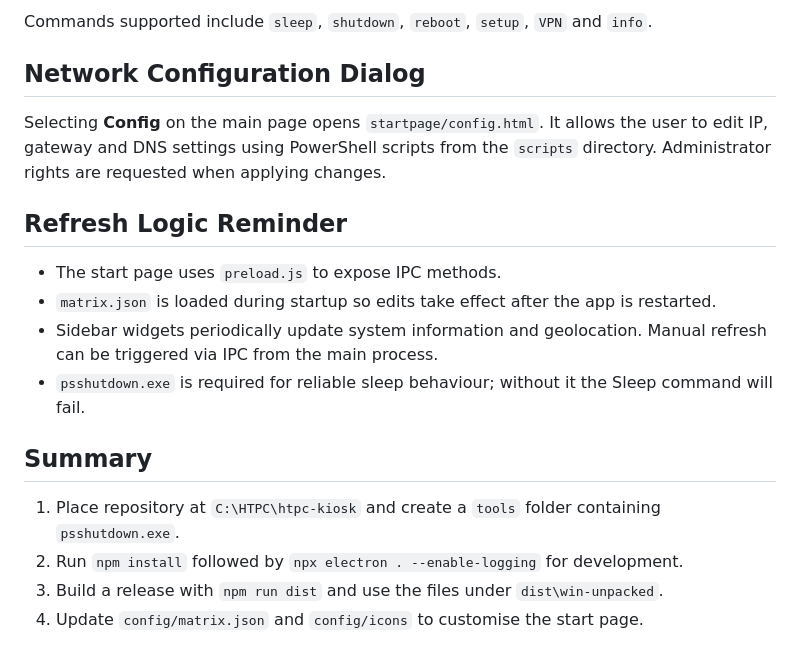
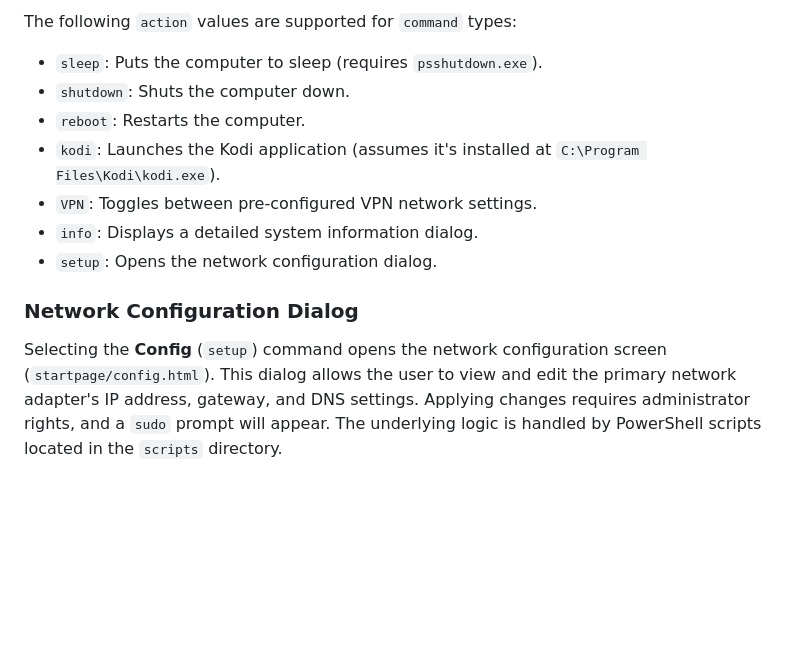
Before and after one commit to petervflocke/htpc-kiosk, a Markdown page: README.md, the part around one of its changes. Drawn GitHub-style; blank space fills up the shorter version.

````diff
--- a/README.md
+++ b/README.md
@@ -80,21 +127,14 @@ Example fragment:
 ```
 
-Commands supported include `sleep`, `shutdown`, `reboot`, `setup`, `VPN` and `info`.
+The following `action` values are supported for `command` types:
+-   `sleep`: Puts the computer to sleep (requires `psshutdown.exe`).
+-   `shutdown`: Shuts the computer down.
+-   `reboot`: Restarts the computer.
+-   `kodi`: Launches the Kodi application (assumes it's installed at `C:\Program Files\Kodi\kodi.exe`).
+-   `VPN`: Toggles between pre-configured VPN network settings.
+-   `info`: Displays a detailed system information dialog.
+-   `setup`: Opens the network configuration dialog.
 
-## Network Configuration Dialog
+### Network Configuration Dialog
 
-Selecting **Config** on the main page opens `startpage/config.html`.  It allows the user to edit IP, gateway and DNS settings using PowerShell scripts from the `scripts` directory.  Administrator rights are requested when applying changes.
-
-## Refresh Logic Reminder
-
-- The start page uses `preload.js` to expose IPC methods.
-- `matrix.json` is loaded during startup so edits take effect after the app is restarted.
-- Sidebar widgets periodically update system information and geolocation.  Manual refresh can be triggered via IPC from the main process.
-- `psshutdown.exe` is required for reliable sleep behaviour; without it the Sleep command will fail.
-
-## Summary
-
-1. Place repository at `C:\HTPC\htpc-kiosk` and create a `tools` folder containing `psshutdown.exe`.
-2. Run `npm install` followed by `npx electron . --enable-logging` for development.
-3. Build a release with `npm run dist` and use the files under `dist\win-unpacked`.
-4. Update `config/matrix.json` and `config/icons` to customise the start page.
+Selecting the **Config** (`setup`) command opens the network configuration screen (`startpage/config.html`). This dialog allows the user to view and edit the primary network adapter's IP address, gateway, and DNS settings. Applying changes requires administrator rights, and a `sudo` prompt will appear. The underlying logic is handled by PowerShell scripts located in the `scripts` directory.
````
Also changed, not shown: other parts of README.md (+89 -42 lines), doc/Screenshot-applications.png (added), doc/Screenshot-config.png (added), doc/Screenshot-main.png (added), doc/Screenshot-vpn.png (added).
